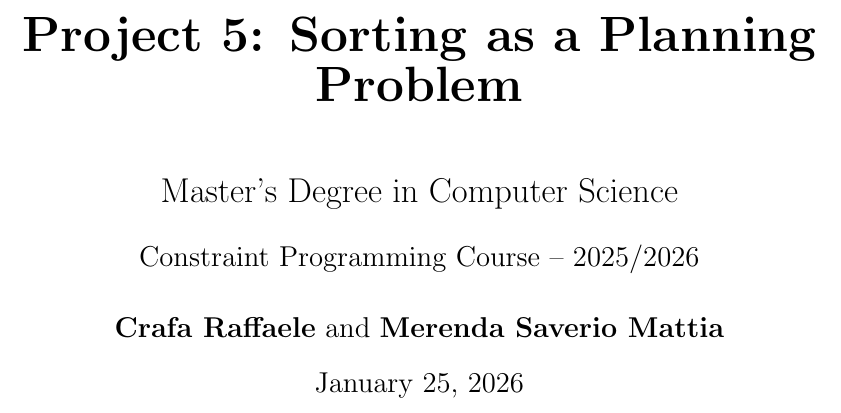
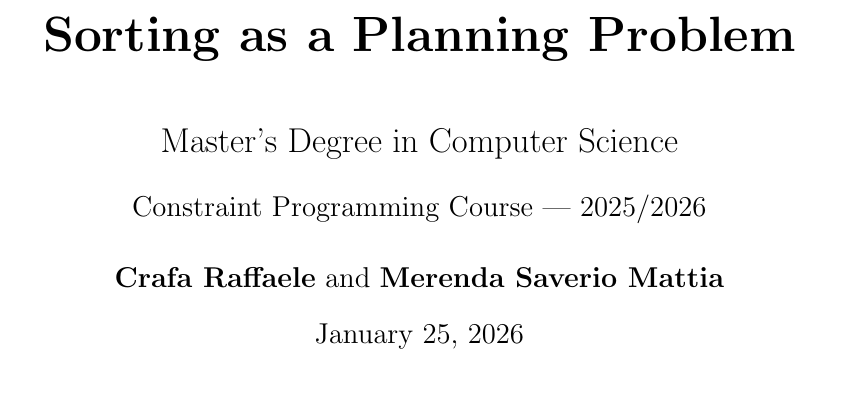
Before and after one commit to raffaelecrafa/sorting-as-a-planning-problem, a LaTeX document (latex/main.tex): part of page 1 of 21, cut so that both start at the same text. Compiled offline with pdfLaTeX.

Commit message:
feat: update title formatting in main.tex

```diff
--- a/latex/main.tex
+++ b/latex/main.tex
@@ -47,11 +47,11 @@
 % --- HEADER ---
 \title{
     \vspace{2cm}
-    \textbf{\Huge Project 5: Sorting as a Planning Problem} \\
+    \textbf{\Huge Sorting as a Planning Problem} \\
     \vspace{1cm}
     \Large Master's Degree in Computer Science \\
     \vspace{0.5cm}
-    \large Constraint Programming Course -- 2025/2026 \\
+    \large Constraint Programming Course --- 2025/2026 \\
 }
 \author{\textbf{Crafa Raffaele} and \textbf{Merenda Saverio Mattia}}
 \date{\today}
```
Also changed, not shown: latex/main.pdf.
